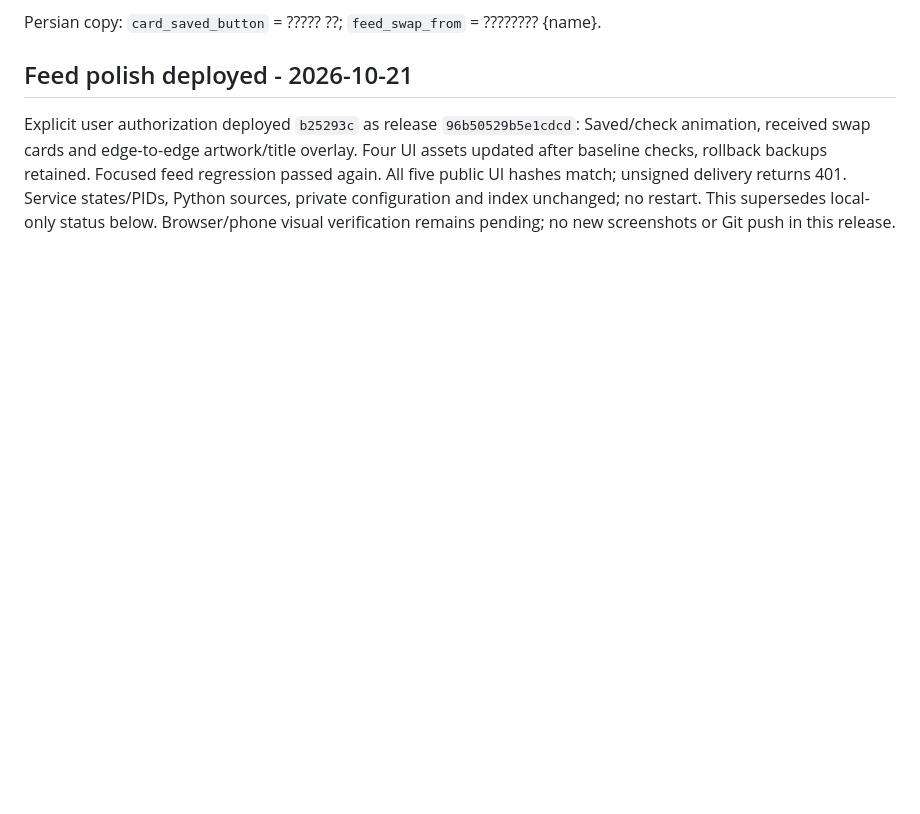
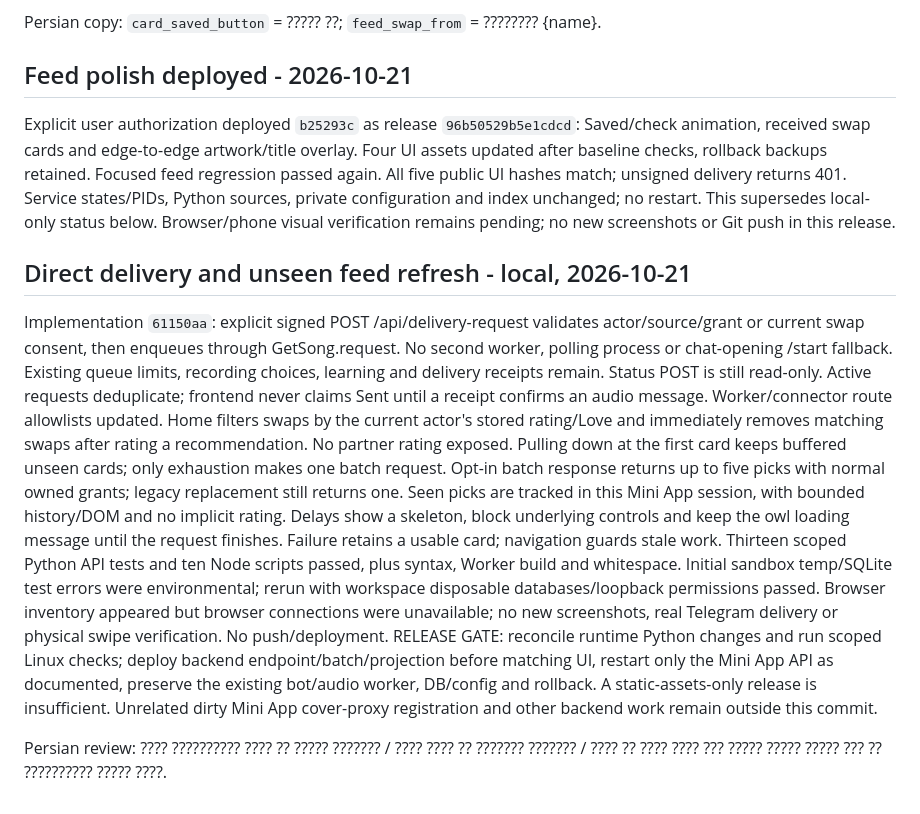
Before and after one commit to behrad00rad/LilCusin, a Markdown page: docs/ux-clarity-2026-10-19.md, the part around the change. Rendered like a GitHub page; blank space fills up the shorter version.

Commit message:
Document direct delivery and unseen-feed release gates

```diff
--- a/docs/ux-clarity-2026-10-19.md
+++ b/docs/ux-clarity-2026-10-19.md
@@ -368,3 +368,33 @@ feed regression passed again. All five public UI hashes match; unsigned delivery
 returns 401. Service states/PIDs, Python sources, private configuration and index
 unchanged; no restart. This supersedes local-only status below. Browser/phone
 visual verification remains pending; no new screenshots or Git push in this release.
+
+
+## Direct delivery and unseen feed refresh - local, 2026-10-21
+
+Implementation `61150aa`: explicit signed POST /api/delivery-request validates
+actor/source/grant or current swap consent, then enqueues through GetSong.request.
+No second worker, polling process or chat-opening /start fallback. Existing queue
+limits, recording choices, learning and delivery receipts remain. Status POST is
+still read-only. Active requests deduplicate; frontend never claims Sent until a
+receipt confirms an audio message. Worker/connector route allowlists updated.
+Home filters swaps by the current actor's stored rating/Love and immediately
+removes matching swaps after rating a recommendation. No partner rating exposed.
+Pulling down at the first card keeps buffered unseen cards; only exhaustion makes
+one batch request. Opt-in batch response returns up to five picks with normal
+owned grants; legacy replacement still returns one. Seen picks are tracked in
+this Mini App session, with bounded history/DOM and no implicit rating. Delays
+show a skeleton, block underlying controls and keep the owl loading message until
+the request finishes. Failure retains a usable card; navigation guards stale work.
+Thirteen scoped Python API tests and ten Node scripts passed, plus syntax, Worker
+build and whitespace. Initial sandbox temp/SQLite test errors were environmental;
+rerun with workspace disposable databases/loopback permissions passed. Browser
+inventory appeared but browser connections were unavailable; no new screenshots,
+real Telegram delivery or physical swipe verification. No push/deployment.
+RELEASE GATE: reconcile runtime Python changes and run scoped Linux checks; deploy
+backend endpoint/batch/projection before matching UI, restart only the Mini App API
+as documented, preserve the existing bot/audio worker, DB/config and rollback.
+A static-assets-only release is insufficient. Unrelated dirty Mini App cover-proxy
+registration and other backend work remain outside this commit.
+
+Persian review: ???? ?????????? ???? ?? ????? ??????? / ???? ???? ?? ??????? ??????? / ???? ?? ???? ???? ??? ????? ????? ????? ??? ?? ?????????? ????? ????.
```
Also changed, not shown: docs/STATE.md (+27 -0 lines), docs/TASKS.md (+1 -0 lines).
